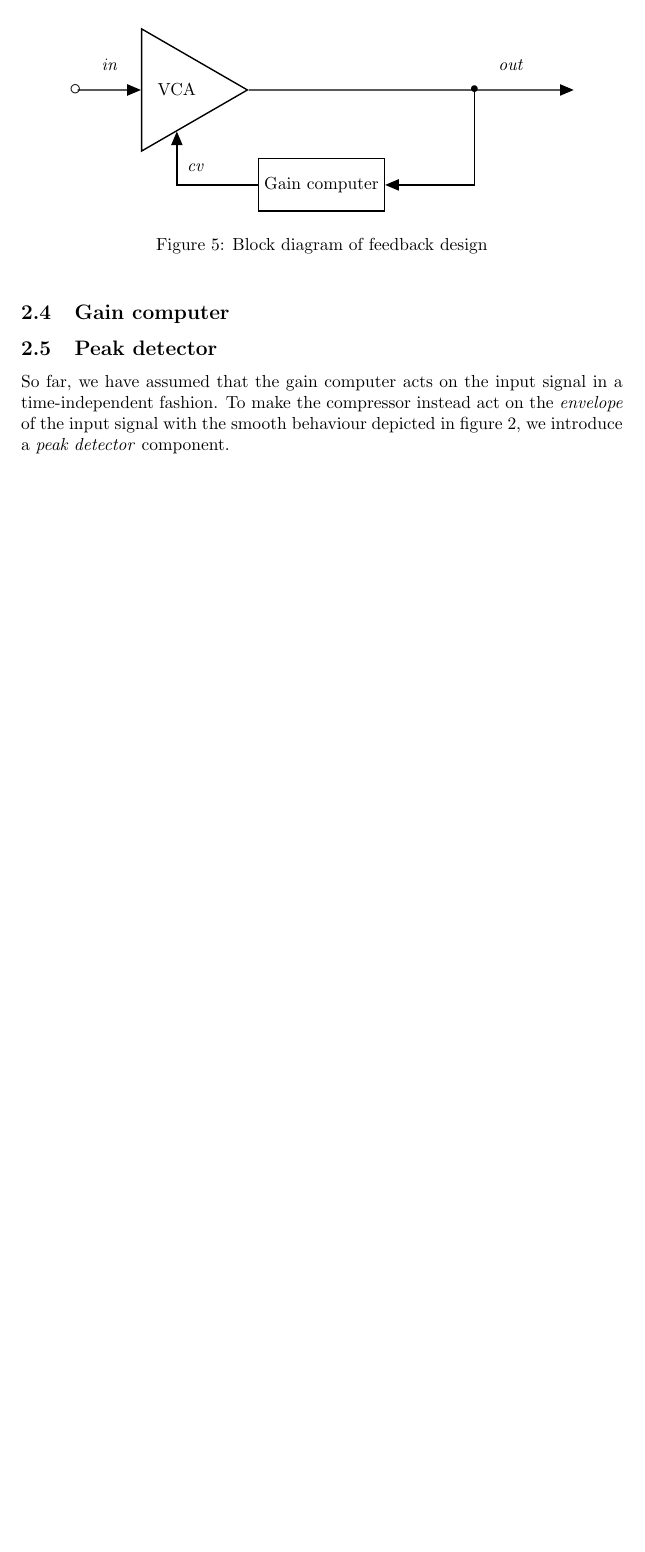
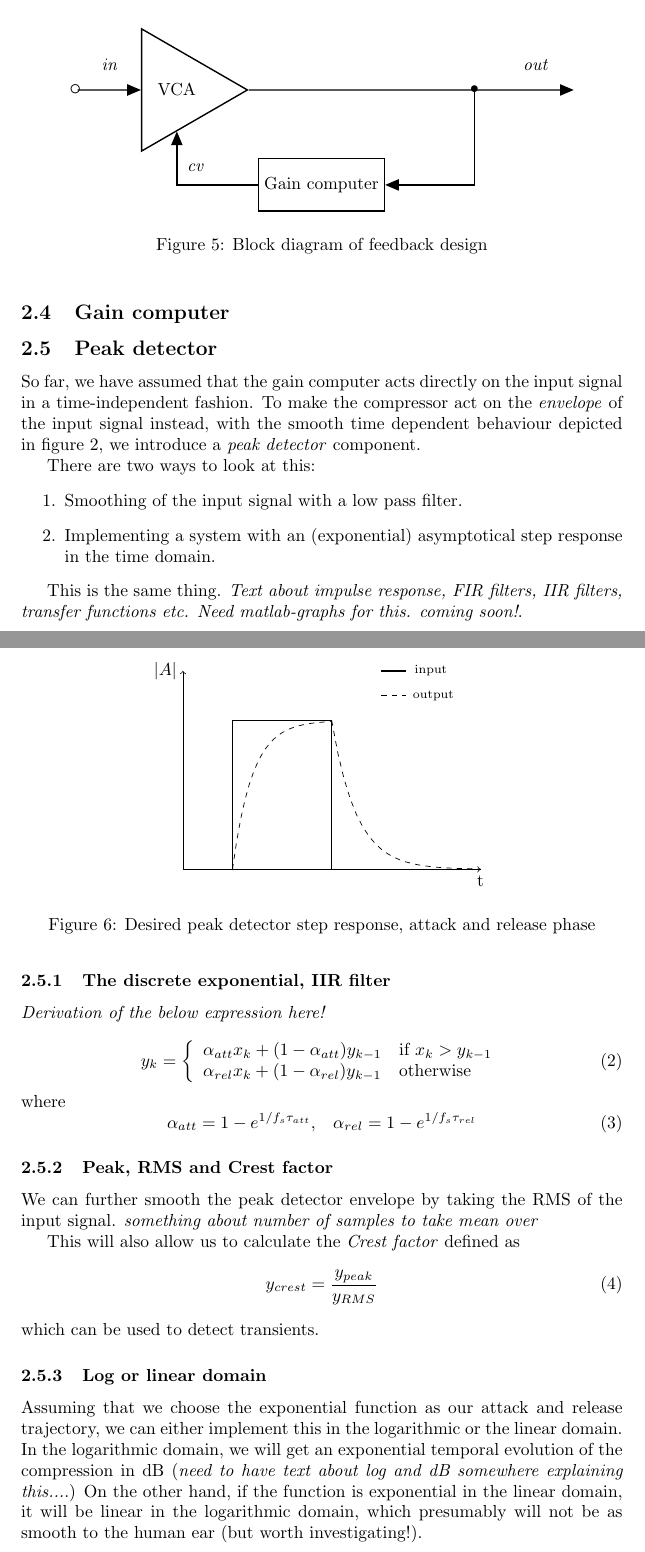
Before and after one commit to jolilj/digital-dynamic-range-compression, a LaTeX paper (bakgrund.tex, which reads attack-release-graph.tex): part of page 4 of 4 before the commit and two parts of pages 4 and 5 of 6 after it, the two joined at a grey line, cut so that both start at the same text, the shorter picture padded with empty space. Compiled offline with pdfLaTeX.

Commit message:
more text

```diff
--- a/attack-release-graph.tex
+++ b/attack-release-graph.tex
@@ -1,4 +1,10 @@
-\documentclass[]{article}
+\begin{tikzpicture}
 
-\begin{document}
+% horizontal axis
+\draw[->] (0,0) -- (6,0) node[anchor=north] {t};
+%legend
+\draw[thick] (4,4) -- (4.5,4);
+\draw	(5,4) node{{\scriptsize input}};
 
+\draw[dashed] (4,3.5) -- (4.5,3.5);
+\draw	(5.05,3.5) node{{\scriptsize output}};
@@ -9,4 +11,11 @@
 
-Content
+% vertical axis
+\draw[->] (0,0) -- (0,4) node[anchor=east] {$\left|A\right|$};
 
-\end{document}
+\draw[dashed,domain=1:3] plot (\x,{3*(1-exp(-(\x-1)/0.4))});
+\draw[dashed,domain=3:6] plot (\x,{3*(exp(-(\x-3)/0.5))});
+
+% logy = logx
+\draw[thick] (0,0) -- (1,0) -- (1,3) -- (3,3) -- (3,0) -- (6,0);
+
+\end{tikzpicture}
--- a/bakgrund.tex
+++ b/bakgrund.tex
@@ -6,6 +6,7 @@
 \usepackage{pgfplots}
 \usepackage[swedish,english]{babel}
 \usepackage[utf8]{inputenc}
+\usepackage{amsmath}
 
 \begin{document}
 
@@ -81,7 +82,49 @@ To compute the control voltage, we can choose to have an open loop/feed-forward
 
 \subsection{Gain computer}
 \subsection{Peak detector}
-So far, we have assumed that the gain computer acts on the input signal in a time-independent fashion. To make the compressor instead act on the \emph{envelope} of the input signal with the smooth behaviour depicted in figure \ref{fig:envelope-graph}, we introduce a \emph{peak detector} component.
+So far, we have assumed that the gain computer acts directly on the input signal in a time-independent fashion. To make the compressor act on the \emph{envelope} of the input signal instead, with the smooth time dependent behaviour depicted in figure \ref{fig:envelope-graph}, we introduce a \emph{peak detector} component.
 
+There are two ways to look at this:
+\begin{enumerate}
+\item Smoothing of the input signal with a low pass filter.
+\item Implementing a system with an (exponential) asymptotical step response in the time domain.
+\end{enumerate}
 
+This is the same thing. \emph{Text about impulse response, FIR filters, IIR filters, transfer functions etc. Need matlab-graphs for this. coming soon!}.
 
+\begin{figure}[ht]
+\centering
+\input{attack-release-graph}
+\caption{Desired peak detector step response, attack and release phase}
+\label{fig:attack-release-graph}
+\end{figure}
+
+\subsubsection{The discrete exponential, IIR filter}
+\emph{Derivation of the below expression here!}
+
+\begin{equation}
+y_k = \left\{
+  \begin{array}{ll}
+    \alpha_{att} x_k + (1-\alpha_{att})y_{k-1} & \text{if }  x_k > y_{k-1} \\
+    \alpha_{rel} x_k + (1-\alpha_{rel})y_{k-1} & \text{otherwise}
+  \end{array}
+\right.
+\end{equation}
+where
+\begin{equation}
+\begin{array}{lr}
+\alpha_{att} = 1-e^{1/f_s \tau_{att}}, & \alpha_{rel} = 1-e^{1/f_s \tau_{rel}}
+\end{array}
+\end{equation}
+
+\subsubsection{Peak, RMS and Crest factor}
+We can further smooth the peak detector envelope by taking the RMS of the input signal. \emph{something about number of samples to take mean over}
+
+This will also allow us to calculate the \emph{Crest factor} defined as
+\begin{equation}
+y_{crest} = \frac{y_{peak}}{y_{RMS}}
+\end{equation}
+which can be used to detect transients.
+
+\subsubsection{Log or linear domain}
+Assuming that we choose the exponential function as our attack and release trajectory, we can either implement this in the logarithmic or the linear domain. In the logarithmic domain, we will get an exponential temporal evolution of the compression in dB (\emph{need to have text about log and dB somewhere explaining this...}.) On the other hand, if the function is exponential in the linear domain, it will be linear in the logarithmic domain, which presumably will not be as smooth to the human ear (but worth investigating!).
```
Also changed, not shown: feedback-blockdiagram.tex (+1 -1 lines), feedforward-blockdiagram.tex (+1 -1 lines), attack-release-graph.tex (4 more changed lines), bakgrund.tex (8 more changed lines).
